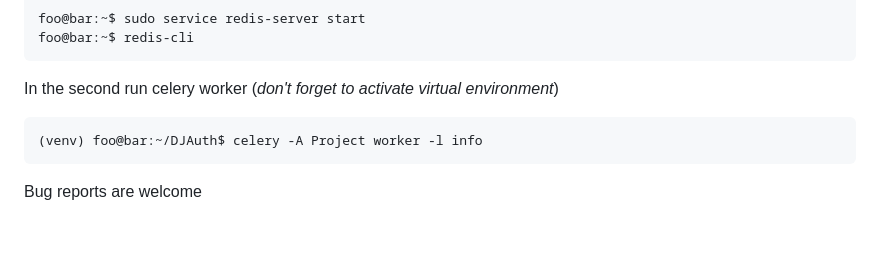
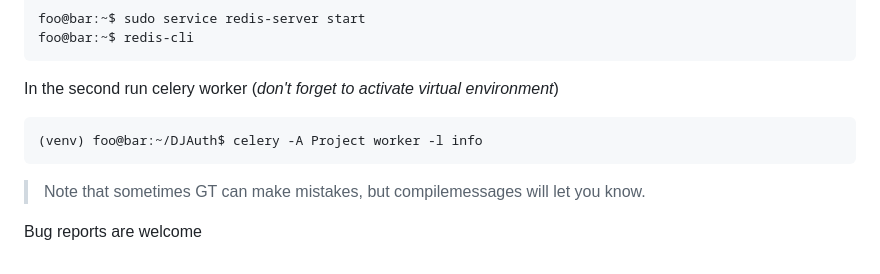
Before and after one commit to SOSREBET/DJAuth, a Markdown page: README.MD, the part around the change. Drawn GitHub-style; blank space fills up the shorter version.

````diff
--- a/README.MD
+++ b/README.MD
@@ -156,4 +156,6 @@ You can also use [another database](https://docs.djangoproject.com/en/4.1/ref/da
   (venv) foo@bar:~/DJAuth$ celery -A Project worker -l info
   ```
 
+> Note that sometimes GT can make mistakes, but compilemessages will let you know.
+
 Bug reports are welcome
````
